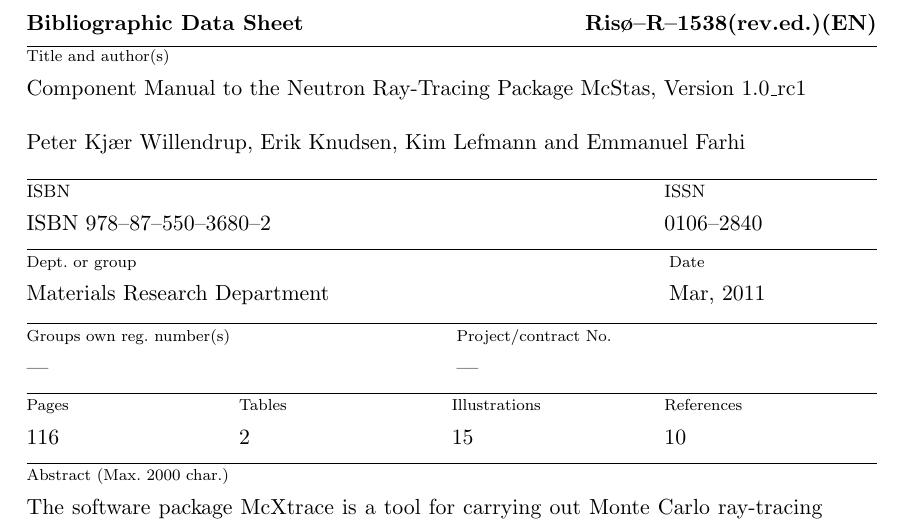
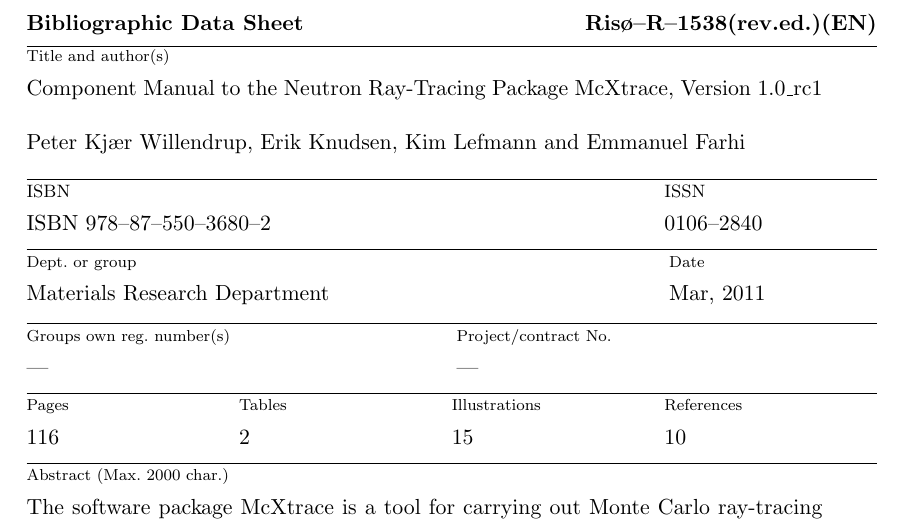
Before and after one commit to jonasstein/mcstastex, a LaTeX thesis (branches/mcxtrace_1_0/Component_manual.tex, which reads branches/mcxtrace_1_0/datablad_comp.tex): part of page 116 of 116, cut so that both start at the same text. Compiled offline with pdfLaTeX.

Commit message:
MCS->MCX
git-svn-id: https://svn.mccode.org/svn/McStasTeX@300 feec88ba-9254-4c29-afb0-2c2f27bf560d

```diff
--- a/branches/mcxtrace_1_0/datablad_comp.tex
+++ b/branches/mcxtrace_1_0/datablad_comp.tex
@@ -50,7 +50,7 @@
 \newpage\ifodd\csname c@page\endcsname\noindent\hbox{}\par\newpage\else\fi
 \begin{datablad}
 \titel{Component Manual to the Neutron Ray-Tracing Package
- \MCS , Version \version}
+ \MCX , Version \version}
 \forfatter{Peter Kj\ae r Willendrup, Erik Knudsen, Kim Lefmann and Emmanuel Farhi}
 \isbn{ISBN 978--87--550--3680--2}\issn{0106--2840}
 \afdeling{Materials Research Department}
```
Also changed, not shown: branches/mcxtrace_1_0/datablad.tex (+1 -1 lines).
